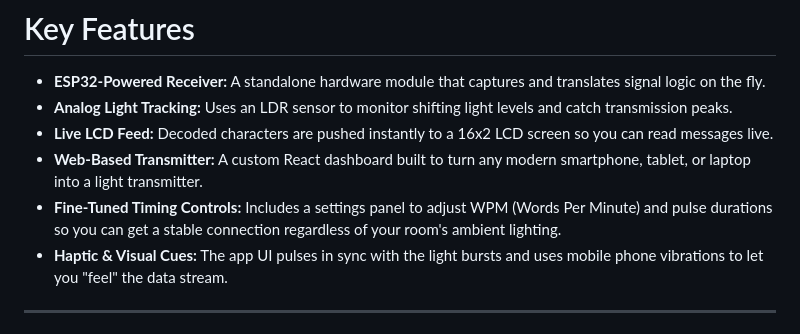
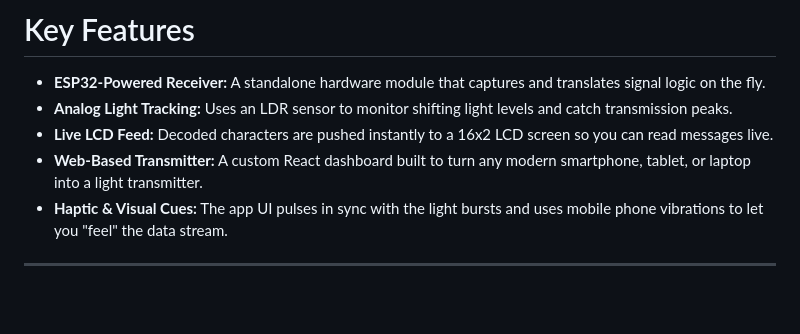
Before and after one commit to HaniRazeen/lightlink---lifi, a Markdown page: README.md, the part around the change. GitHub-like rendering; blank space fills up the shorter version.

```diff
--- a/README.md
+++ b/README.md
@@ -18,7 +18,6 @@ By typing a message into a custom React web app, the app translates the text int
 * **Analog Light Tracking:** Uses an LDR sensor to monitor shifting light levels and catch transmission peaks.
 * **Live LCD Feed:** Decoded characters are pushed instantly to a 16x2 LCD screen so you can read messages live.
 * **Web-Based Transmitter:** A custom React dashboard built to turn any modern smartphone, tablet, or laptop into a light transmitter.
-* **Fine-Tuned Timing Controls:** Includes a settings panel to adjust WPM (Words Per Minute) and pulse durations so you can get a stable connection regardless of your room's ambient lighting.
 * **Haptic & Visual Cues:** The app UI pulses in sync with the light bursts and uses mobile phone vibrations to let you "feel" the data stream.
 
 ---
```
